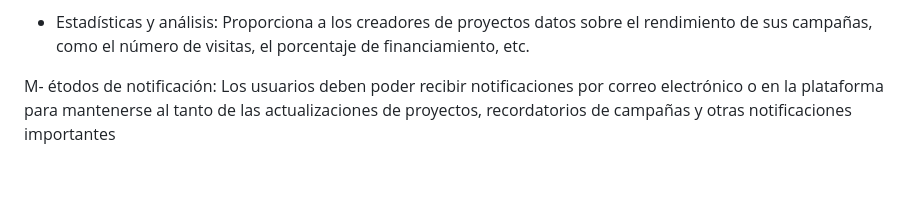
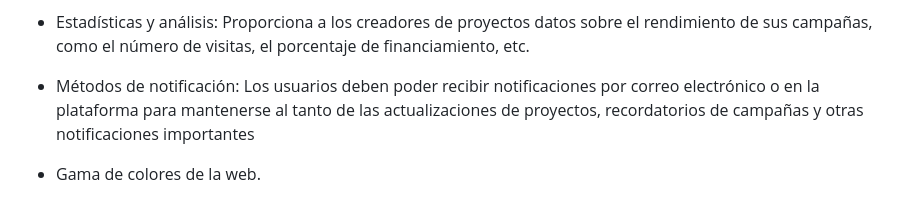
Before and after one commit to JuanMiguelLeon/Proyecto-Cliente-DIW, a Markdown page: README.md, the part around the change. GitHub-like rendering; blank space fills up the shorter version.

Commit message:
Actualizar README.md

```diff
--- a/README.md
+++ b/README.md
@@ -27,4 +27,6 @@
 
 - Estadísticas y análisis: Proporciona a los creadores de proyectos datos sobre el rendimiento de sus campañas, como el número de visitas, el porcentaje de financiamiento, etc.
 
-M- étodos de notificación: Los usuarios deben poder recibir notificaciones por correo electrónico o en la plataforma para mantenerse al tanto de las actualizaciones de proyectos, recordatorios de campañas y otras notificaciones importantes
+- Métodos de notificación: Los usuarios deben poder recibir notificaciones por correo electrónico o en la plataforma para mantenerse al tanto de las actualizaciones de proyectos, recordatorios de campañas y otras notificaciones importantes
+
+- Gama de colores de la web.
```
